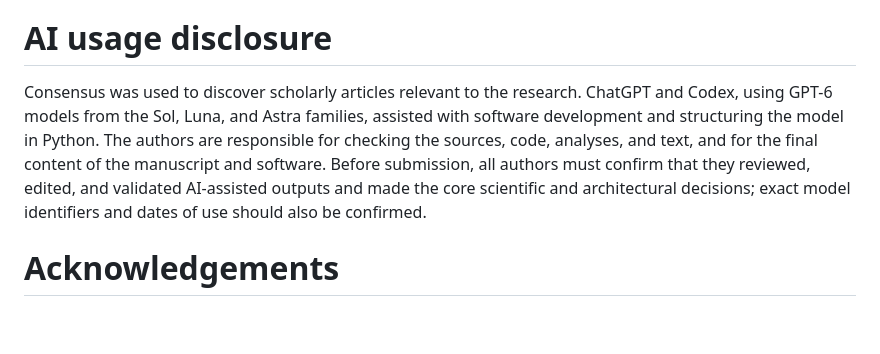
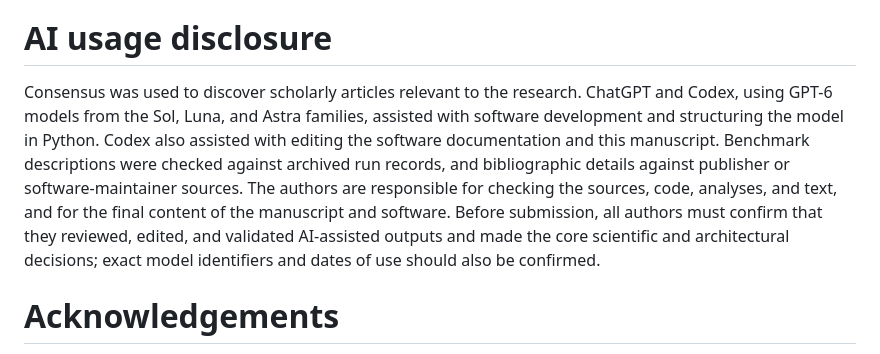
Before and after one commit to oceanpep/br-mangue-studio, a Markdown page: paper.md, the part around the change. Rendered like a GitHub page; blank space fills up the shorter version.

```diff
--- a/paper.md
+++ b/paper.md
@@ -57,7 +57,7 @@ Historical Windows archives record 76 transitions from 2024 to 2100 on 78,007,30
 
 # AI usage disclosure
 
-Consensus was used to discover scholarly articles relevant to the research. ChatGPT and Codex, using GPT-6 models from the Sol, Luna, and Astra families, assisted with software development and structuring the model in Python. The authors are responsible for checking the sources, code, analyses, and text, and for the final content of the manuscript and software. Before submission, all authors must confirm that they reviewed, edited, and validated AI-assisted outputs and made the core scientific and architectural decisions; exact model identifiers and dates of use should also be confirmed.
+Consensus was used to discover scholarly articles relevant to the research. ChatGPT and Codex, using GPT-6 models from the Sol, Luna, and Astra families, assisted with software development and structuring the model in Python. Codex also assisted with editing the software documentation and this manuscript. Benchmark descriptions were checked against archived run records, and bibliographic details against publisher or software-maintainer sources. The authors are responsible for checking the sources, code, analyses, and text, and for the final content of the manuscript and software. Before submission, all authors must confirm that they reviewed, edited, and validated AI-assisted outputs and made the core scientific and architectural decisions; exact model identifiers and dates of use should also be confirmed.
 
 # Acknowledgements
 
```
Also changed, not shown: docs/JOSS_READINESS.md (+10 -6 lines).
